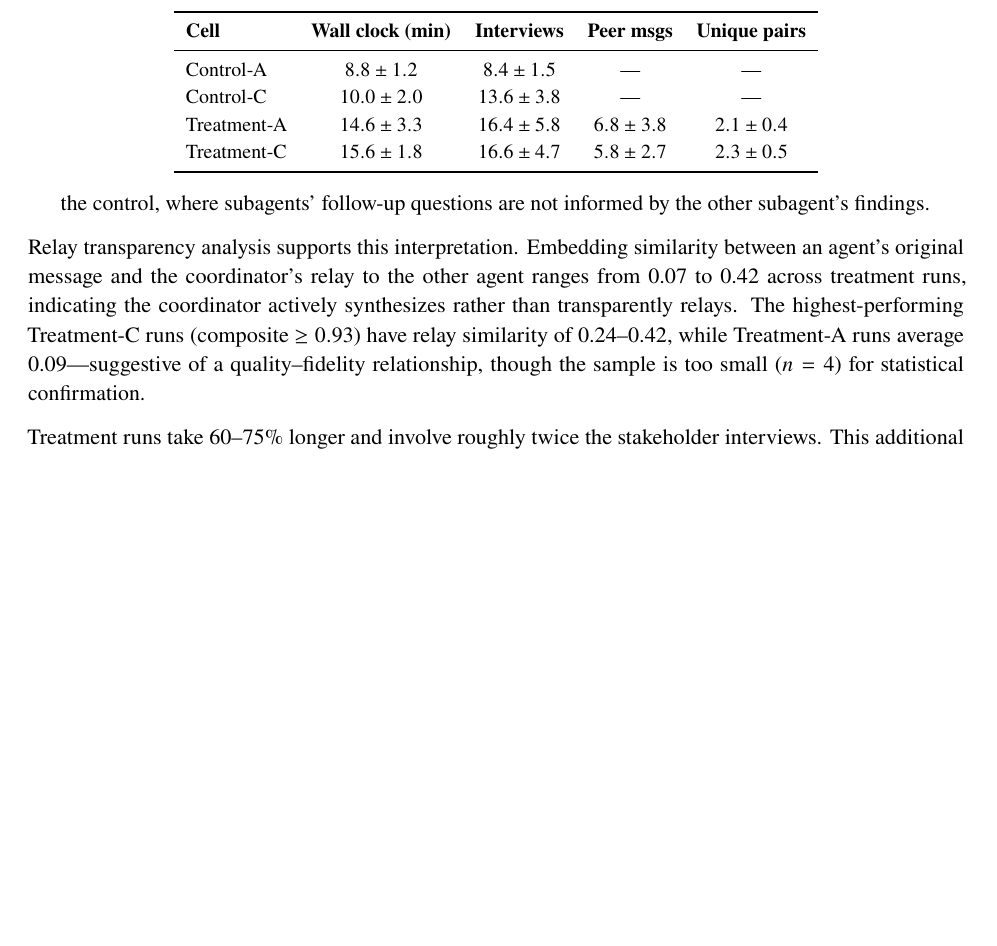
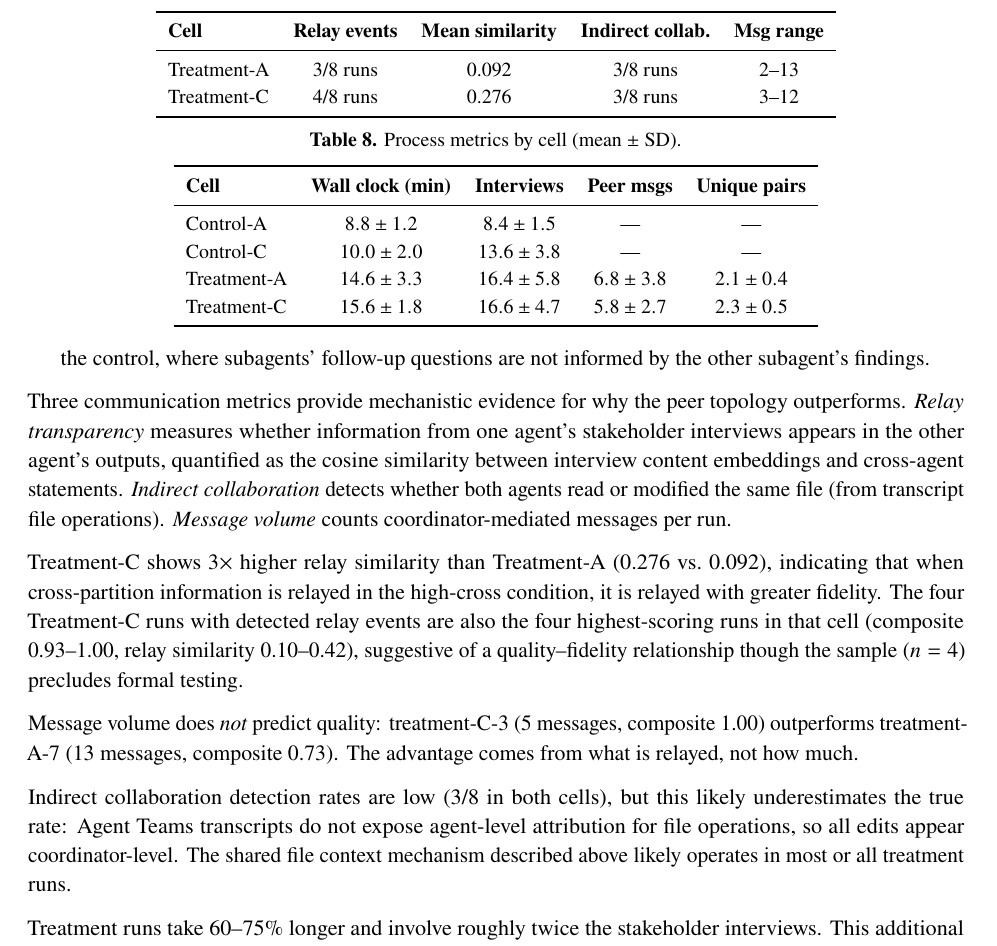
Before and after one commit to kar-ganap/ate-series, a LaTeX paper (paper/main.tex): part of page 12 of 14 before the commit and part of page 12 of 15 after it, cut at the place of the change, the shorter picture padded with empty space. Compiled offline with pdfLaTeX.

Commit message:
Add communication metrics analysis to §7.1 (relay transparency, indirect collaboration, message volume)
New Table 7 with per-cell relay similarity, indirect collaboration
detection rates, and message ranges. Key findings: Treatment-C has 3x
higher relay similarity than Treatment-A; message volume does not
predict quality; indirect collaboration detection underestimates due
to transcript opacity.

```diff
--- a/paper/main.tex
+++ b/paper/main.tex
@@ -926,14 +926,49 @@ the advantage is \emph{topological}, not \emph{behavioral}:
     questions are not informed by the other subagent's findings.
 \end{enumerate}
 
-Relay transparency analysis supports this interpretation. Embedding
-similarity between an agent's original message and the coordinator's
-relay to the other agent ranges from 0.07 to 0.42 across treatment
-runs, indicating the coordinator actively synthesizes rather than
-transparently relays. The highest-performing Treatment-C runs (composite
-$\geq 0.93$) have relay similarity of 0.24--0.42, while Treatment-A
-runs average 0.09---suggestive of a quality--fidelity relationship,
-though the sample is too small ($n = 4$) for statistical confirmation.
+Three communication metrics provide mechanistic evidence for why
+the peer topology outperforms. \emph{Relay transparency} measures
+whether information from one agent's stakeholder interviews appears
+in the other agent's outputs, quantified as the cosine similarity
+between interview content embeddings and cross-agent statements.
+\emph{Indirect collaboration} detects whether both agents read or
+modified the same file (from transcript file operations).
+\emph{Message volume} counts coordinator-mediated messages per run.
+
+\begin{table}[t]
+  \caption{Communication metrics for treatment cells.}
+  \label{tab:comms}
+  \centering\small
+  \begin{tabular}{lcccc}
+    \toprule
+    \textbf{Cell} & \textbf{Relay events}
+      & \textbf{Mean similarity} & \textbf{Indirect collab.}
+      & \textbf{Msg range} \\
+    \midrule
+    Treatment-A & 3/8 runs & 0.092 & 3/8 runs & 2--13 \\
+    Treatment-C & 4/8 runs & 0.276 & 3/8 runs & 3--12 \\
+    \bottomrule
+  \end{tabular}
+\end{table}
+
+Treatment-C shows $3\times$ higher relay similarity than Treatment-A
+(0.276 vs.\ 0.092), indicating that when cross-partition information
+is relayed in the high-cross condition, it is relayed with greater
+fidelity. The four Treatment-C runs with detected relay events are
+also the four highest-scoring runs in that cell (composite 0.93--1.00,
+relay similarity 0.10--0.42), suggestive of a quality--fidelity
+relationship though the sample ($n = 4$) precludes formal testing.
+
+Message volume does \emph{not} predict quality: treatment-C-3
+(5~messages, composite 1.00) outperforms treatment-A-7 (13~messages,
+composite 0.73). The advantage comes from what is relayed, not how
+much.
+
+Indirect collaboration detection rates are low (3/8 in both cells),
+but this likely underestimates the true rate: Agent Teams transcripts
+do not expose agent-level attribution for file operations, so all
+edits appear coordinator-level. The shared file context mechanism
+described above likely operates in most or all treatment runs.
 
 \begin{table}[t]
   \caption{Process metrics by cell (mean $\pm$ SD).}
```
Also changed, not shown: paper/main.md (+15 -2 lines), paper/main.pdf.
